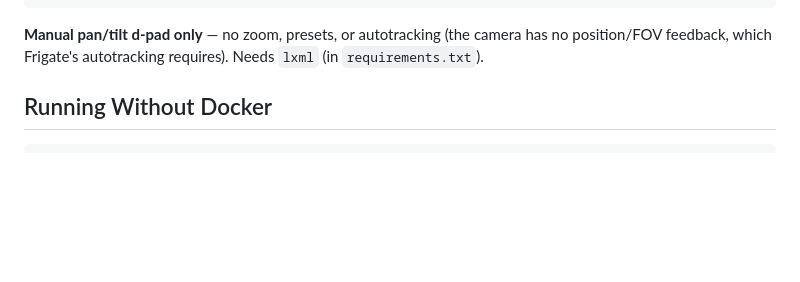
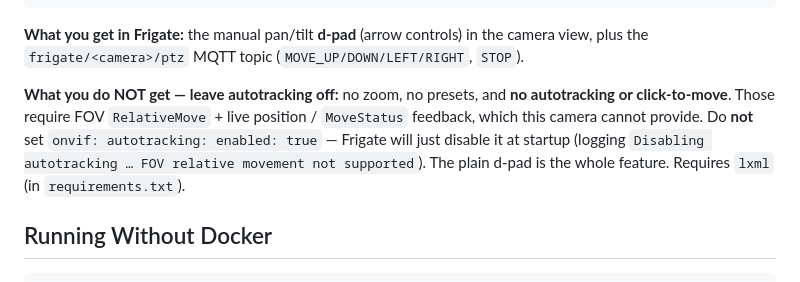
Before and after one commit to radzki/CloseliStreamServerRemote, a Markdown page: README.md, the part around the change. Rendered like a GitHub page; blank space fills up the shorter version.

Commit message:
Document ONVIF scope: manual d-pad only, autotracking unsupported
Make explicit in the README what Frigate exposes (the manual pan/tilt d-pad and
the frigate/<camera>/ptz MQTT topic) versus what it does not (zoom, presets,
autotracking/click-to-move), and that autotracking should be left off because the
camera has no FOV/position feedback.

````diff
--- a/README.md
+++ b/README.md
@@ -117,9 +117,15 @@ cameras:
       password: <device_id>    # any value; not checked
 ```
 
-**Manual pan/tilt d-pad only** — no zoom, presets, or autotracking (the camera has no
-position/FOV feedback, which Frigate's autotracking requires). Needs `lxml` (in
-`requirements.txt`).
+**What you get in Frigate:** the manual pan/tilt **d-pad** (arrow controls) in the camera
+view, plus the `frigate/<camera>/ptz` MQTT topic (`MOVE_UP/DOWN/LEFT/RIGHT`, `STOP`).
+
+**What you do NOT get — leave autotracking off:** no zoom, no presets, and **no
+autotracking or click-to-move**. Those require FOV `RelativeMove` + live position /
+`MoveStatus` feedback, which this camera cannot provide. Do **not** set
+`onvif: autotracking: enabled: true` — Frigate will just disable it at startup (logging
+`Disabling autotracking … FOV relative movement not supported`). The plain d-pad is the
+whole feature. Requires `lxml` (in `requirements.txt`).
 
 ## Running Without Docker
 
````
